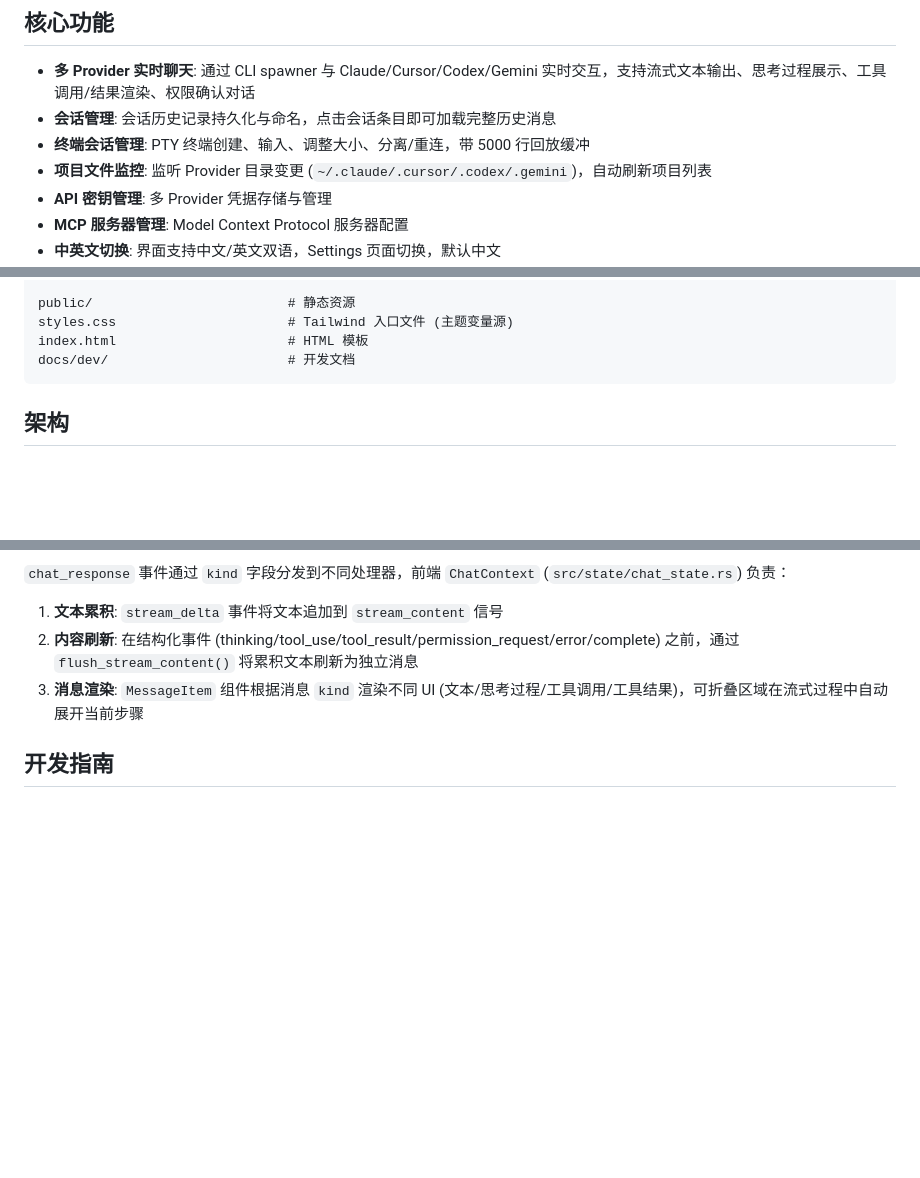
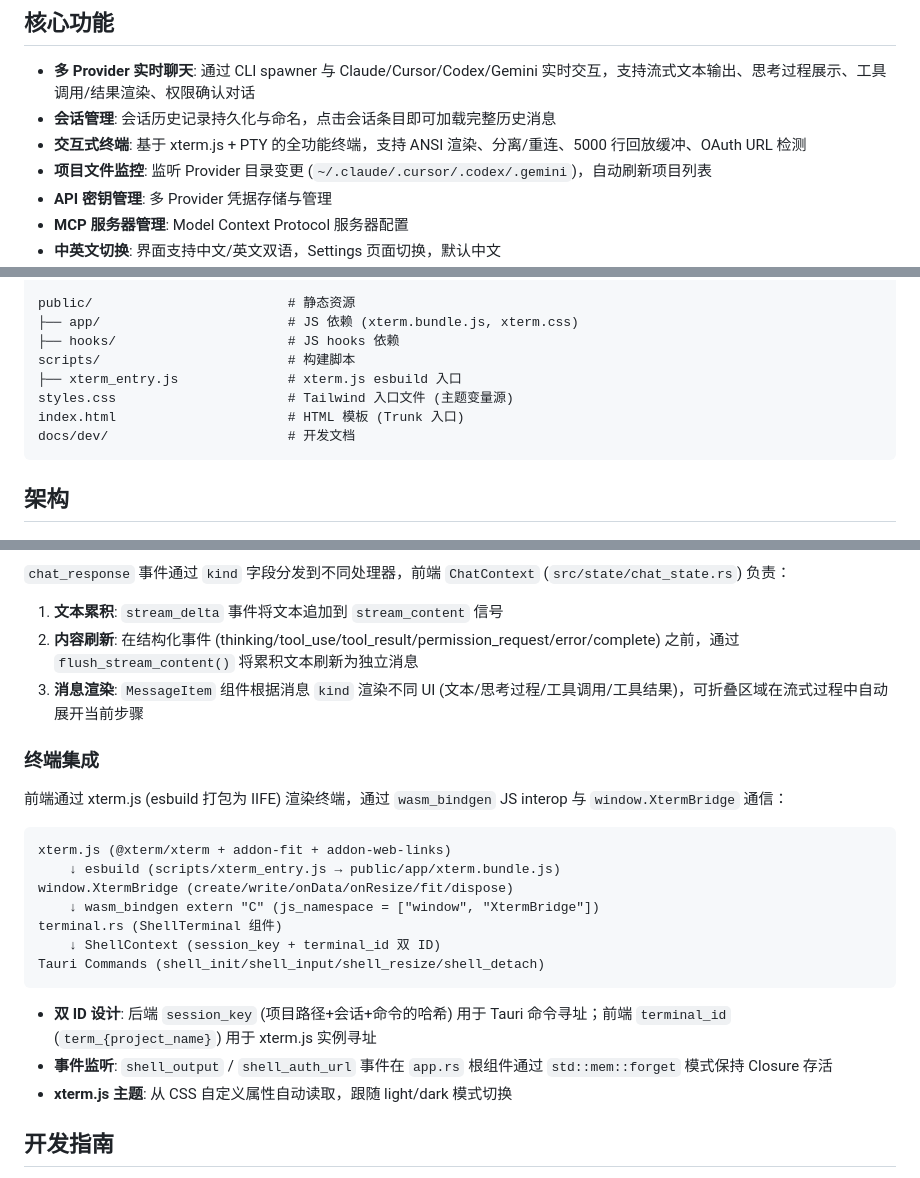
Before and after one commit to dawangcoding/rccui, a Markdown page: README.md, 3 parts joined by grey strips. Drawn GitHub-style; blank space fills up the shorter version.

````diff
--- a/README.md
+++ b/README.md
@@ -18,7 +18,7 @@
 
 - **多 Provider 实时聊天**: 通过 CLI spawner 与 Claude/Cursor/Codex/Gemini 实时交互，支持流式文本输出、思考过程展示、工具调用/结果渲染、权限确认对话
 - **会话管理**: 会话历史记录持久化与命名，点击会话条目即可加载完整历史消息
-- **终端会话管理**: PTY 终端创建、输入、调整大小、分离/重连，带 5000 行回放缓冲
+- **交互式终端**: 基于 xterm.js + PTY 的全功能终端，支持 ANSI 渲染、分离/重连、5000 行回放缓冲、OAuth URL 检测
 - **项目文件监控**: 监听 Provider 目录变更 (`~/.claude/.cursor/.codex/.gemini`)，自动刷新项目列表
 - **API 密钥管理**: 多 Provider 凭据存储与管理
 - **MCP 服务器管理**: Model Context Protocol 服务器配置
@@ -107,8 +107,12 @@ src-tauri/src/                  # 后端 (Tauri)
     └── gemini/                 # Gemini 适配
 
 public/                         # 静态资源
+├── app/                        # JS 依赖 (xterm.bundle.js, xterm.css)
+├── hooks/                      # JS hooks 依赖
+scripts/                        # 构建脚本
+├── xterm_entry.js              # xterm.js esbuild 入口
 styles.css                      # Tailwind 入口文件 (主题变量源)
-index.html                      # HTML 模板
+index.html                      # HTML 模板 (Trunk 入口)
 docs/dev/                       # 开发文档
 ```
 
@@ -151,6 +155,24 @@ docs/dev/                       # 开发文档
 2. **内容刷新**: 在结构化事件 (thinking/tool_use/tool_result/permission_request/error/complete) 之前，通过 `flush_stream_content()` 将累积文本刷新为独立消息
 3. **消息渲染**: `MessageItem` 组件根据消息 `kind` 渲染不同 UI (文本/思考过程/工具调用/工具结果)，可折叠区域在流式过程中自动展开当前步骤
 
+### 终端集成
+
+前端通过 xterm.js (esbuild 打包为 IIFE) 渲染终端，通过 `wasm_bindgen` JS interop 与 `window.XtermBridge` 通信：
+
+```
+xterm.js (@xterm/xterm + addon-fit + addon-web-links)
+    ↓ esbuild (scripts/xterm_entry.js → public/app/xterm.bundle.js)
+window.XtermBridge (create/write/onData/onResize/fit/dispose)
+    ↓ wasm_bindgen extern "C" (js_namespace = ["window", "XtermBridge"])
+terminal.rs (ShellTerminal 组件)
+    ↓ ShellContext (session_key + terminal_id 双 ID)
+Tauri Commands (shell_init/shell_input/shell_resize/shell_detach)
+```
+
+- **双 ID 设计**: 后端 `session_key` (项目路径+会话+命令的哈希) 用于 Tauri 命令寻址；前端 `terminal_id` (`term_{project_name}`) 用于 xterm.js 实例寻址
+- **事件监听**: `shell_output` / `shell_auth_url` 事件在 `app.rs` 根组件通过 `std::mem::forget` 模式保持 Closure 存活
+- **xterm.js 主题**: 从 CSS 自定义属性自动读取，跟随 light/dark 模式切换
+
 ## 开发指南
 
 - 查看 [AGENTS.md](./AGENTS.md) 获取编码规范和项目配置说明
````
Also changed, not shown: other parts of README.md (+1 -1 lines), AGENTS.md (+90 -0 lines).
